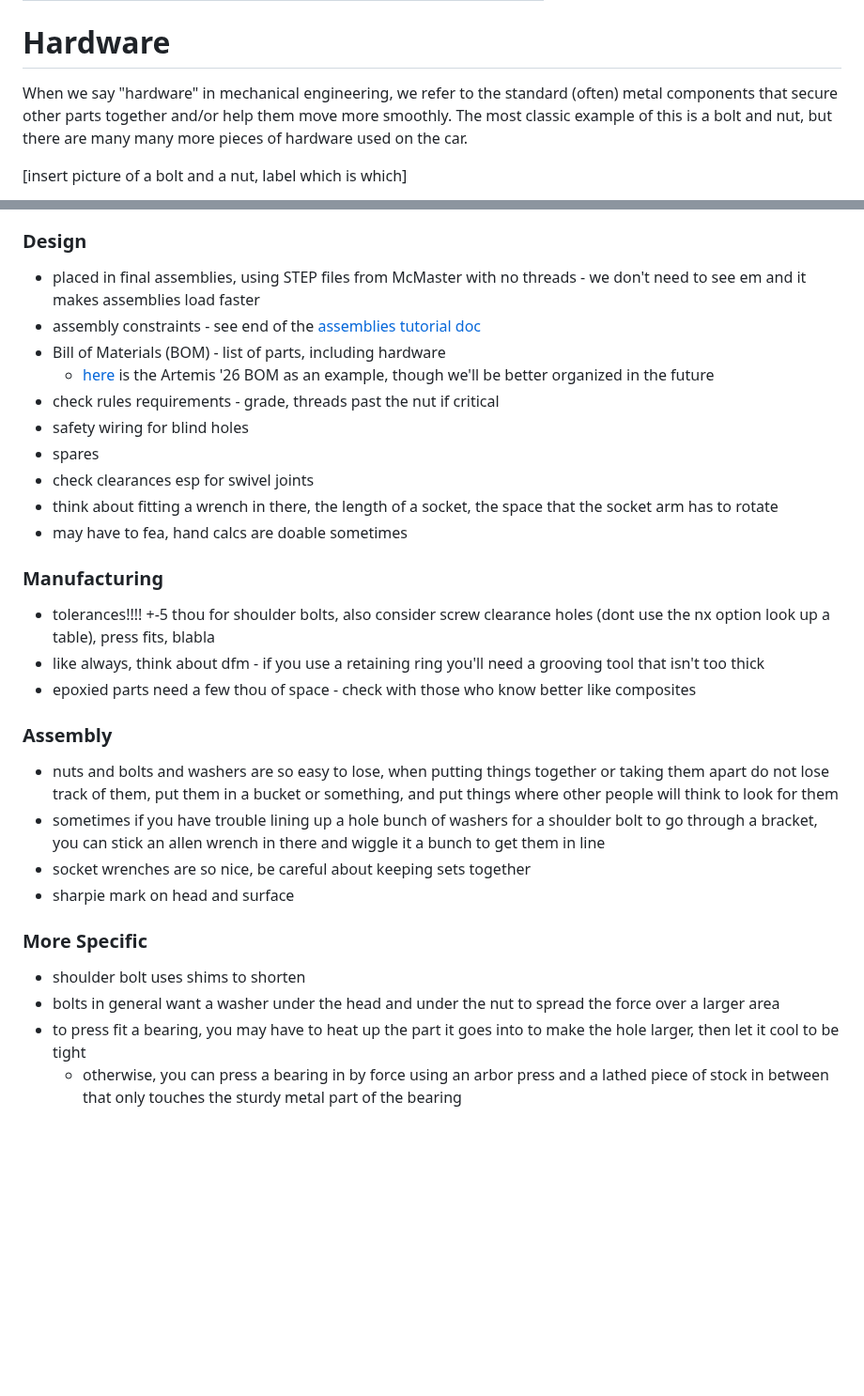
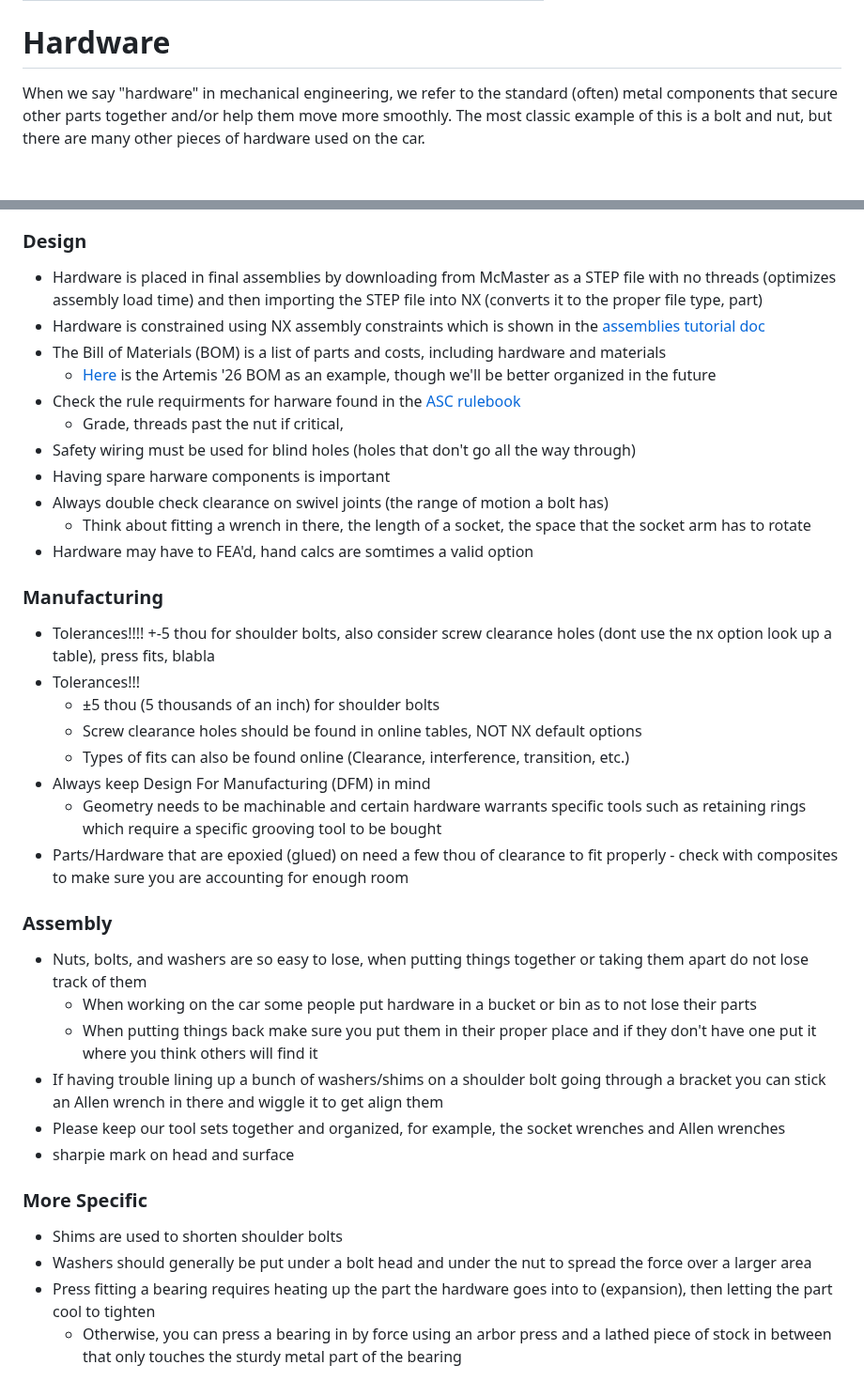
Before and after one commit to Purdue-Solar/Gitbook, a Markdown page: mechanical/general-info/hardware.md, 2 parts joined by grey strips. Shown at 94% size. Rendered like a GitHub page; blank space fills up the shorter version.

Commit message:
GITBOOK-230: Wiener Hard

```diff
--- a/mechanical/general-info/hardware.md
+++ b/mechanical/general-info/hardware.md
@@ -5,7 +5,7 @@ icon: screwdriver-wrench
 
 # Hardware
 
-When we say "hardware" in mechanical engineering, we refer to the standard (often) metal components that secure other parts together and/or help them move more smoothly. The most classic example of this is a bolt and nut, but there are many many more pieces of hardware used on the car.
+When we say "hardware" in mechanical engineering, we refer to the standard (often) metal components that secure other parts together and/or help them move more smoothly. The most classic example of this is a bolt and nut, but there are many other pieces of hardware used on the car.
 
-\[insert picture of a bolt and a nut, label which is which]
+&#x20;               &#x20;
 
@@ -17,33 +21,41 @@ This [spreadsheet](https://docs.google.com/spreadsheets/d/1loBMHhL5lEdDHvUSlIfMU
 
 ### Design
 
-* placed in final assemblies, using STEP files from McMaster with no threads - we don't need to see em and it makes assemblies load faster
-* assembly constraints - see end of the [assemblies tutorial doc](https://docs.google.com/document/d/15HrRm2HiU8R01lRwW0lauaZjhwGq3Oqzdrx-hO2FBW4/edit?tab=t.0#heading=h.z99t6jse1c33)
-* Bill of Materials (BOM) - list of parts, including hardware
-  * [here](https://docs.google.com/spreadsheets/d/1TEpdzDaXZCXzlvgXYFLtNxiyENT4nE1_JZkspxLFQ24/edit?gid=1600730585#gid=1600730585) is the Artemis '26 BOM as an example, though we'll be better organized in the future
-* check rules requirements - grade, threads past the nut if critical
-* safety wiring for blind holes
-* spares
-* check clearances esp for swivel joints
-* think about fitting a wrench in there, the length of a socket, the space that the socket arm has to rotate
-* may have to fea, hand calcs are doable sometimes
+* Hardware is placed in final assemblies by downloading from McMaster as a STEP file with no threads (optimizes assembly load time) and then importing the STEP file into NX (converts it to the proper file type, part)
+* Hardware is constrained using NX assembly constraints which is shown in the [assemblies tutorial doc](https://docs.google.com/document/d/15HrRm2HiU8R01lRwW0lauaZjhwGq3Oqzdrx-hO2FBW4/edit?tab=t.0#heading=h.z99t6jse1c33)
+* The Bill of Materials (BOM) is a list of parts and costs, including hardware and materials
+  * [Here](https://docs.google.com/spreadsheets/d/1TEpdzDaXZCXzlvgXYFLtNxiyENT4nE1_JZkspxLFQ24/edit?gid=1172243011#gid=1172243011) is the Artemis '26 BOM as an example, though we'll be better organized in the future
+* Check the rule requirments for harware found in the [ASC rulebook](https://www.americansolarchallenge.org/wp-content/uploads/2025/11/ASC2026_Regulations_Revision_B.pdf)
+  * Grade, threads past the nut if critical,
+* Safety wiring must be used for blind holes (holes that don't go all the way through)
+* Having spare harware components is important
+* Always double check clearance on swivel joints (the range of motion a bolt has)
+  * Think about fitting a wrench in there, the length of a socket, the space that the socket arm has to rotate
+* Hardware may have to FEA'd, hand calcs are somtimes a valid option
 
 ### Manufacturing
 
-* tolerances!!!! +-5 thou for shoulder bolts, also consider screw clearance holes (dont use the nx option look up a table), press fits, blabla
-* like always, think about dfm - if you use a retaining ring you'll need a grooving tool that isn't too thick
-* epoxied parts need a few thou of space - check with those who know better like composites
+* Tolerances!!!! +-5 thou for shoulder bolts, also consider screw clearance holes (dont use the nx option look up a table), press fits, blabla
+* Tolerances!!!
+  * ±5 thou (5 thousands of an inch) for shoulder bolts
+  * Screw clearance holes should be found in online tables, NOT NX default options
+  * Types of fits can also be found online (Clearance, interference, transition, etc.)
+* Always keep Design For Manufacturing (DFM) in mind
+  * Geometry needs to be machinable and certain hardware warrants specific tools such as retaining rings which require a specific grooving tool to be bought
+* Parts/Hardware that are epoxied (glued) on need a few thou of clearance to fit properly - check with composites to make sure you are accounting for enough room
 
 ### Assembly
 
-* nuts and bolts and washers are so easy to lose, when putting things together or taking them apart do not lose track of them, put them in a bucket or something, and put things where other people will think to look for them
-* sometimes if you have trouble lining up a hole bunch of washers for a shoulder bolt to go through a bracket, you can stick an allen wrench in there and wiggle it a bunch to get them in line
-* socket wrenches are so nice, be careful about keeping sets together
+* Nuts, bolts, and washers are so easy to lose, when putting things together or taking them apart do not lose track of them
+  * When working on the car some people put hardware in a bucket or bin as to not lose their parts
+  * When putting things back make sure you put them in their proper place and if they don't have one put it where you think others will find it
+* If having trouble lining up a bunch of washers/shims on a shoulder bolt going through a bracket you can stick an Allen wrench in there and wiggle it to get align them
+* Please keep our tool sets together and organized, for example, the socket wrenches and Allen wrenches
 * sharpie mark on head and surface
 
 ### More Specific
 
-* shoulder bolt uses shims to shorten
-* bolts in general want a washer under the head and under the nut to spread the force over a larger area
-* to press fit a bearing, you may have to heat up the part it goes into to make the hole larger, then let it cool to be tight
-  * otherwise, you can press a bearing in by force using an arbor press and a lathed piece of stock in between that only touches the sturdy metal part of the bearing
+* Shims are used to shorten shoulder bolts
+* Washers should generally be put under a bolt head and under the nut to spread the force over a larger area
+* Press fitting a bearing requires heating up the part the hardware goes into to (expansion), then letting the part cool to tighten
+  * Otherwise, you can press a bearing in by force using an arbor press and a lathed piece of stock in between that only touches the sturdy metal part of the bearing
```
Also changed, not shown: other parts of mechanical/general-info/hardware.md (+5 -1 lines), .gitbook/assets/image (97).png (added), 1 other file.
